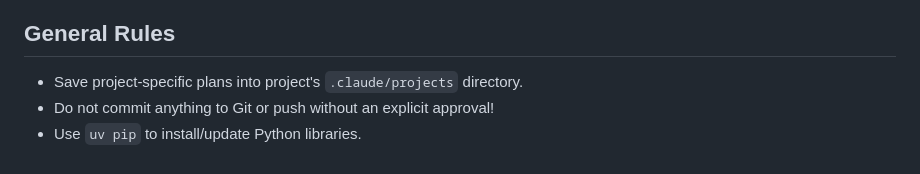
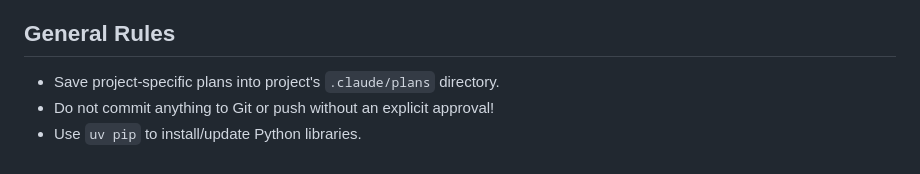
Before and after one commit to romanvm/python-web-pdb, a Markdown page: .claude/CLAUDE.md, the part around the change. GitHub-like rendering.

Commit message:
Fix CLAUDE.md

```diff
--- a/.claude/CLAUDE.md
+++ b/.claude/CLAUDE.md
@@ -144,6 +144,6 @@ time. The WebConsole spawns a daemon thread to run the web server. Thread safety
 
 ## General Rules
 
-- Save project-specific plans into project's `.claude/projects` directory.
+- Save project-specific plans into project's `.claude/plans` directory.
 - Do not commit anything to Git or push without an explicit approval!
 - Use `uv pip` to install/update Python libraries.
```
